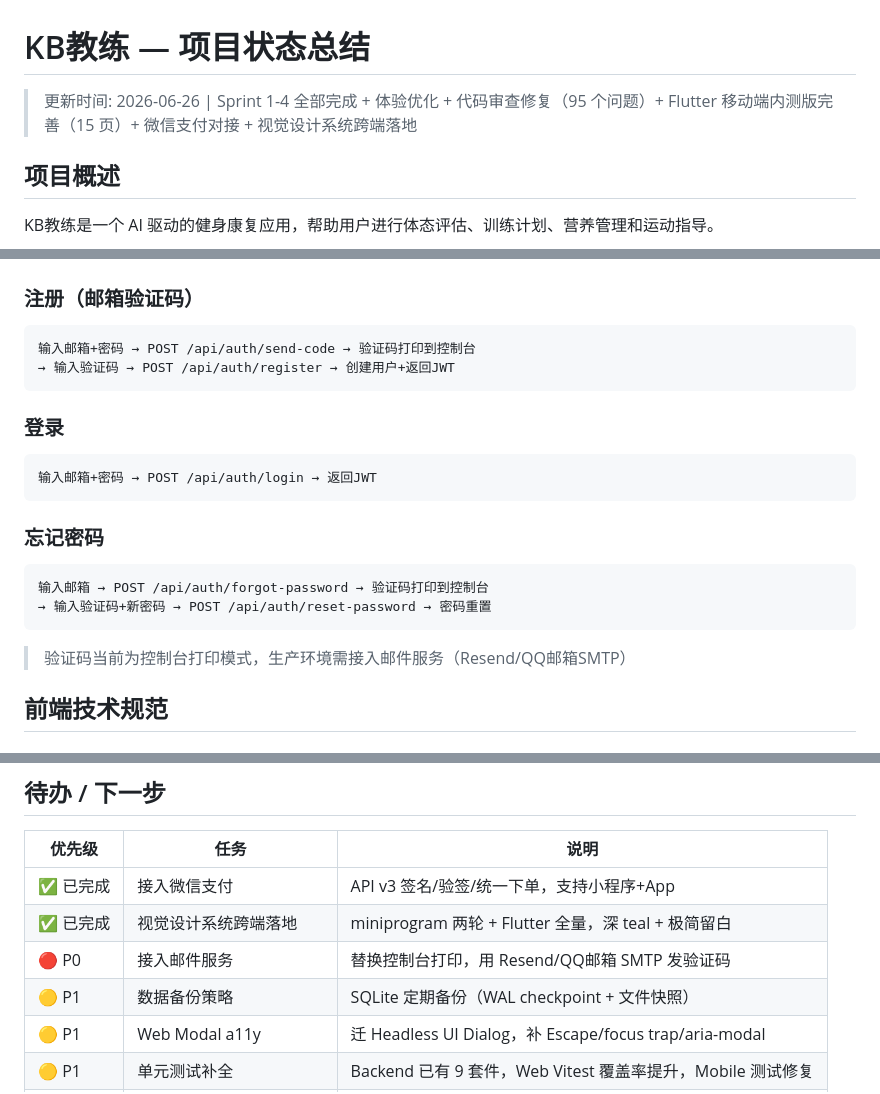
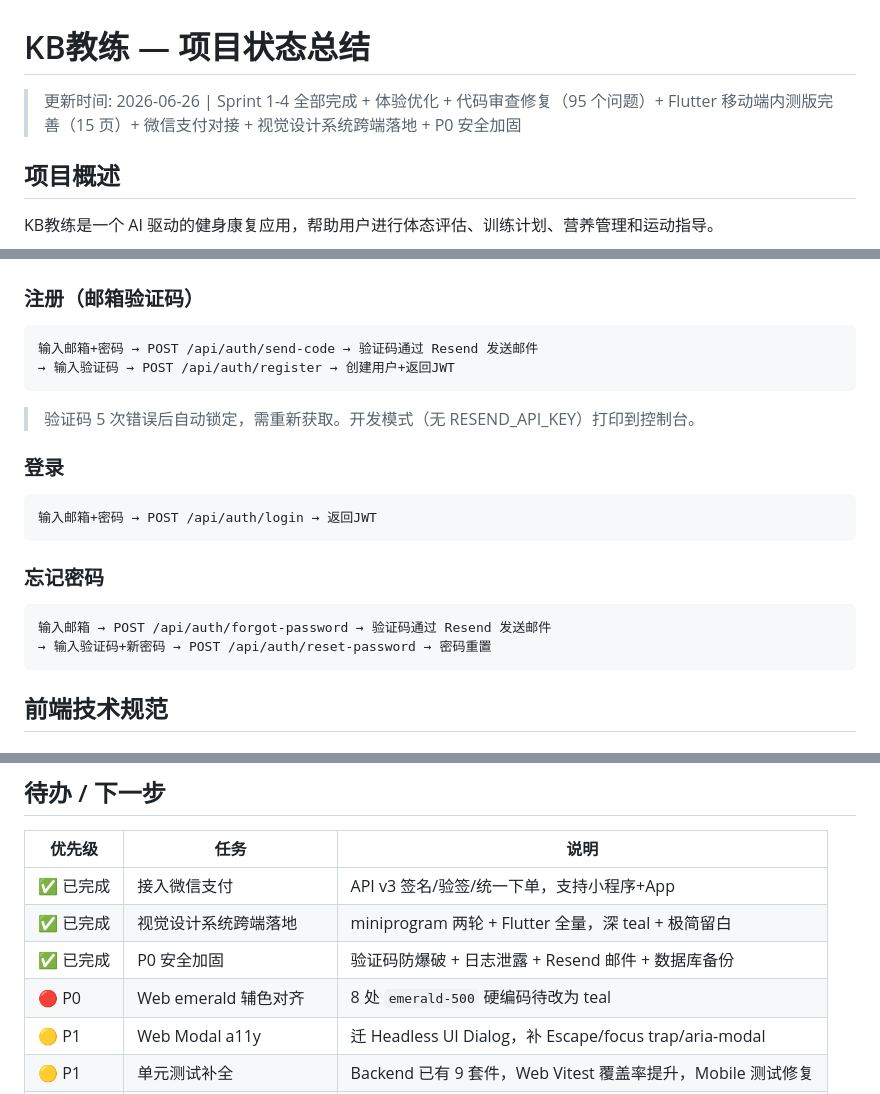
Before and after one commit to Miasakiii/KBjiaolian, a Markdown page: docs/project-status.md, 3 parts joined by grey strips. Rendered like a GitHub page.

````diff
--- a/docs/project-status.md
+++ b/docs/project-status.md
@@ -1,6 +1,6 @@
 # KB教练 — 项目状态总结
 
-> 更新时间: 2026-06-26 | Sprint 1-4 全部完成 + 体验优化 + 代码审查修复（95 个问题）+ Flutter 移动端内测版完善（15 页）+ 微信支付对接 + 视觉设计系统跨端落地
+> 更新时间: 2026-06-26 | Sprint 1-4 全部完成 + 体验优化 + 代码审查修复（95 个问题）+ Flutter 移动端内测版完善（15 页）+ 微信支付对接 + 视觉设计系统跨端落地 + P0 安全加固
 
 ## 项目概述
 
@@ -329,9 +361,10 @@ KB教练是一个 AI 驱动的健身康复应用，帮助用户进行体态评
 
 ### 注册（邮箱验证码）
 ```
-输入邮箱+密码 → POST /api/auth/send-code → 验证码打印到控制台
+输入邮箱+密码 → POST /api/auth/send-code → 验证码通过 Resend 发送邮件
 → 输入验证码 → POST /api/auth/register → 创建用户+返回JWT
 ```
+> 验证码 5 次错误后自动锁定，需重新获取。开发模式（无 RESEND_API_KEY）打印到控制台。
 
 ### 登录
 ```
@@ -340,10 +373,9 @@ KB教练是一个 AI 驱动的健身康复应用，帮助用户进行体态评
 
 ### 忘记密码
 ```
-输入邮箱 → POST /api/auth/forgot-password → 验证码打印到控制台
+输入邮箱 → POST /api/auth/forgot-password → 验证码通过 Resend 发送邮件
 → 输入验证码+新密码 → POST /api/auth/reset-password → 密码重置
 ```
-> 验证码当前为控制台打印模式，生产环境需接入邮件服务（Resend/QQ邮箱SMTP）
 
 ## 前端技术规范
 
@@ -398,8 +430,8 @@ npm run dev
 |--------|------|------|
 | ✅ 已完成 | 接入微信支付 | API v3 签名/验签/统一下单，支持小程序+App |
 | ✅ 已完成 | 视觉设计系统跨端落地 | miniprogram 两轮 + Flutter 全量，深 teal + 极简留白 |
-| 🔴 P0 | 接入邮件服务 | 替换控制台打印，用 Resend/QQ邮箱 SMTP 发验证码 |
-| 🟡 P1 | 数据备份策略 | SQLite 定期备份（WAL checkpoint + 文件快照） |
+| ✅ 已完成 | P0 安全加固 | 验证码防爆破 + 日志泄露 + Resend 邮件 + 数据库备份 |
+| 🔴 P0 | Web emerald 辅色对齐 | 8 处 `emerald-500` 硬编码待改为 teal |
 | 🟡 P1 | Web Modal a11y | 迁 Headless UI Dialog，补 Escape/focus trap/aria-modal |
 | 🟡 P1 | 单元测试补全 | Backend 已有 9 套件，Web Vitest 覆盖率提升，Mobile 测试修复 |
 | 🟡 P1 | Token 改 httpOnly cookie | localStorage 易遭 XSS，长期方案应为 SameSite=Strict cookie |
````
Also changed, not shown: other parts of docs/project-status.md (+37 -5 lines).
